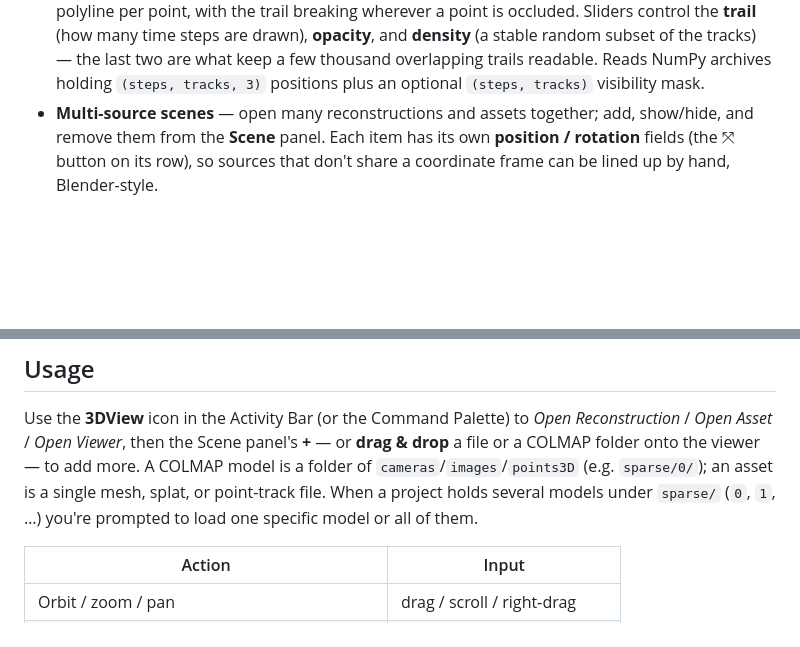
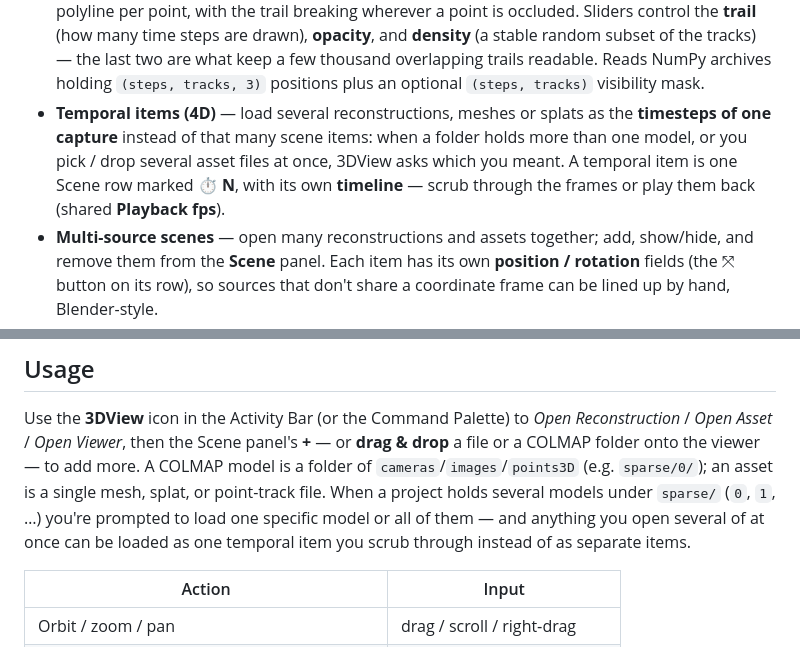
Before and after one commit to s-esposito/3DView, a Markdown page: README.md, 2 parts joined by grey strips. GitHub-like rendering; blank space fills up the shorter version.

Commit message:
docs: temporal items
README gets the feature and how the prompt appears in normal use; TODO.md gets a
Done entry with what is and isn't runtime-verified (the layer is unit-tested; the
modal, the timeline's feel, and a long sequence's memory cost need a real run).

Co-Authored-By: Claude Opus 5 (1M context) <noreply@anthropic.com>

```diff
--- a/README.md
+++ b/README.md
@@ -30,6 +30,11 @@ the source images, glTF/OBJ/PLY meshes, and 3DGS splats
   are what keep a few thousand overlapping trails readable.
   Reads NumPy archives holding `(steps, tracks, 3)` positions plus an optional
   `(steps, tracks)` visibility mask.
+- **Temporal items (4D)** — load several reconstructions, meshes or splats as the
+  **timesteps of one capture** instead of that many scene items: when a folder holds
+  more than one model, or you pick / drop several asset files at once, 3DView asks
+  which you meant. A temporal item is one Scene row marked **⏱ N**, with its own
+  **timeline** — scrub through the frames or play them back (shared **Playback fps**).
 - **Multi-source scenes** — open many reconstructions and assets together; add,
   show/hide, and remove them from the **Scene** panel. Each item has its own
   **position / rotation** fields (the ⤧ button on its row), so sources that don't
@@ -71,7 +76,9 @@ Reconstruction* / *Open Asset* / *Open Viewer*, then the Scene panel's **+** —
 **drag & drop** a file or a COLMAP folder onto the viewer — to add more. A COLMAP
 model is a folder of `cameras`/`images`/`points3D` (e.g. `sparse/0/`); an asset is a
 single mesh, splat, or point-track file. When a project holds several models under `sparse/`
-(`0`, `1`, …) you're prompted to load one specific model or all of them.
+(`0`, `1`, …) you're prompted to load one specific model or all of them — and anything
+you open several of at once can be loaded as one temporal item you scrub through
+instead of as separate items.
 
 | Action | Input |
 |--------|-------|
```
